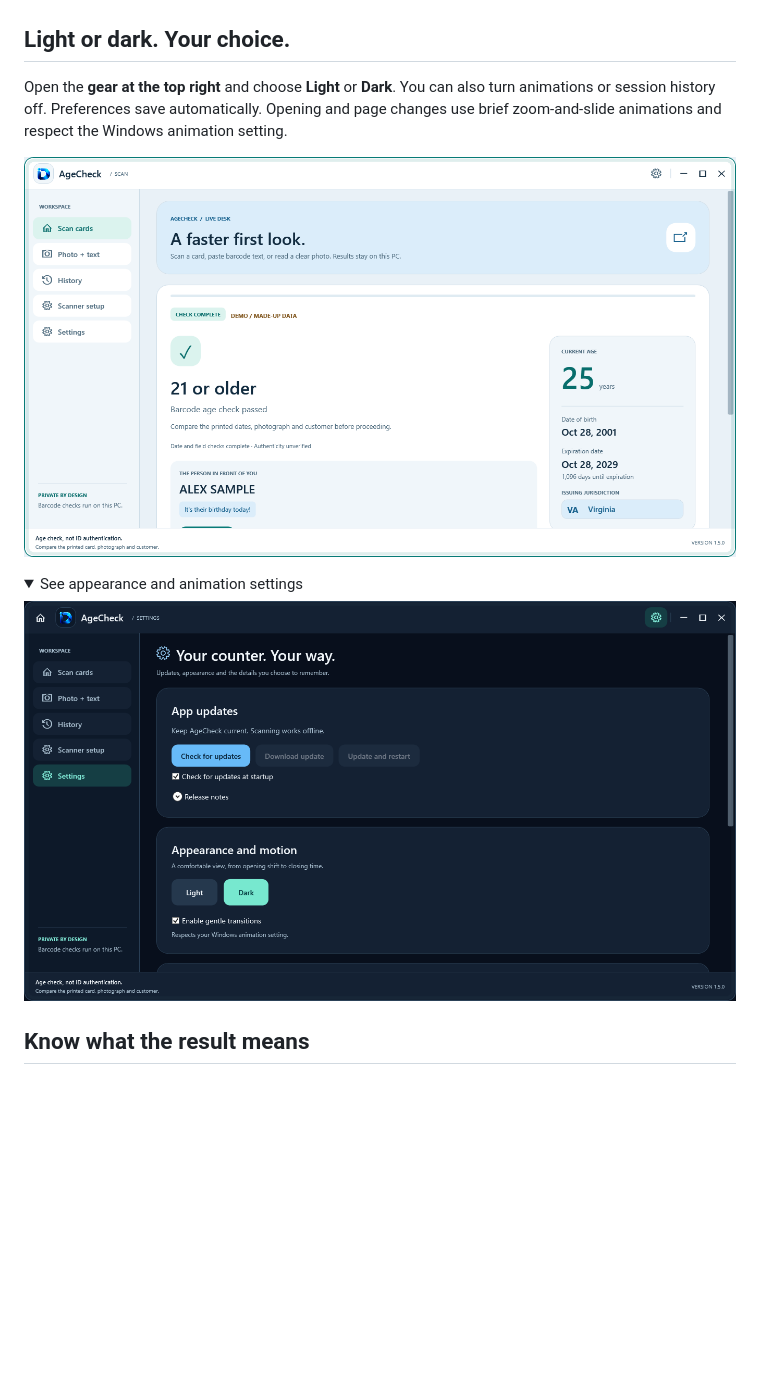
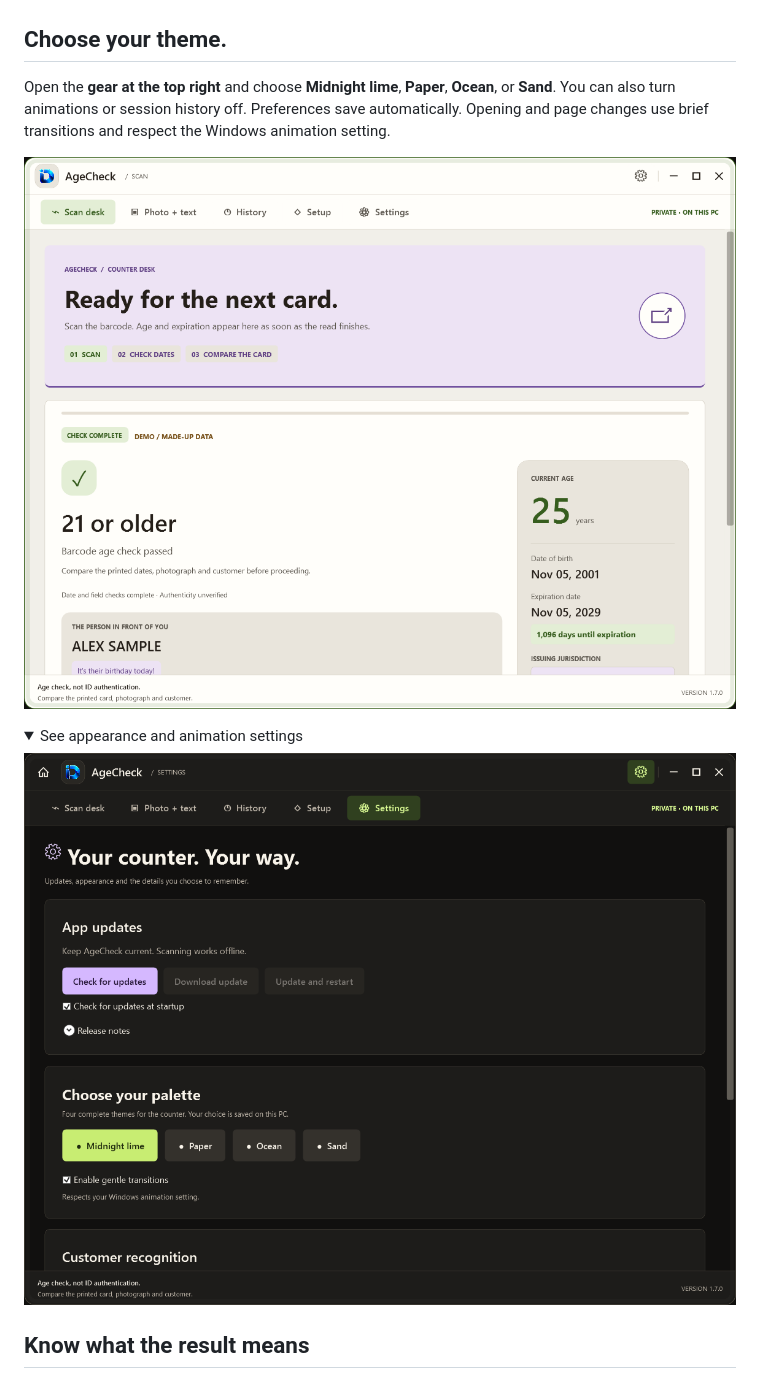
Before and after one commit to PrithviGhale/ID-Reader, a Markdown page: README.md, the part around one of its changes. Drawn GitHub-style; pictures changed too: docs/images/light.png, docs/images/settings.png; folded sections open; blank space fills up the shorter version.

```diff
--- a/README.md
+++ b/README.md
@@ -104,7 +104,7 @@ This is a **date-only check**. Missing separators mean the app cannot prove the
 
 </details>
 
-## Light or dark. Your choice.
+## Choose your theme.
 
-Open the **gear at the top right** and choose **Light** or **Dark**. You can also turn animations or session history off. Preferences save automatically. Opening and page changes use brief zoom-and-slide animations and respect the Windows animation setting.
+Open the **gear at the top right** and choose **Midnight lime**, **Paper**, **Ocean**, or **Sand**. You can also turn animations or session history off. Preferences save automatically. Opening and page changes use brief transitions and respect the Windows animation setting.
 
```
Also changed, not shown: other parts of README.md (+6 -6 lines), RELEASE_NOTES.md (+6 -4 lines), docs/VALIDATION.md (+7 -0 lines), docs/images/history.png, docs/images/image.png, docs/images/passed.png, docs/images/ready.png, 7 other files.
